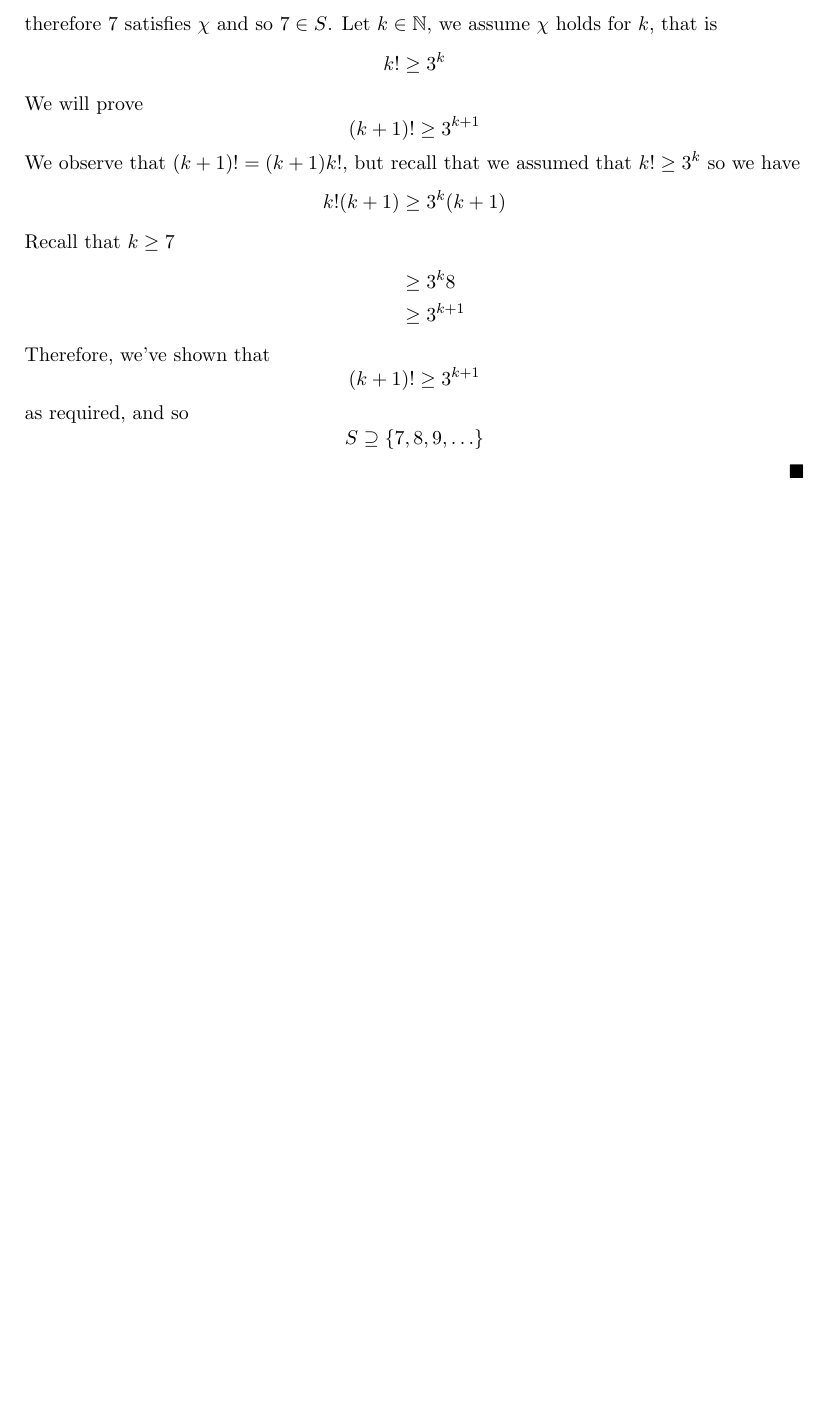
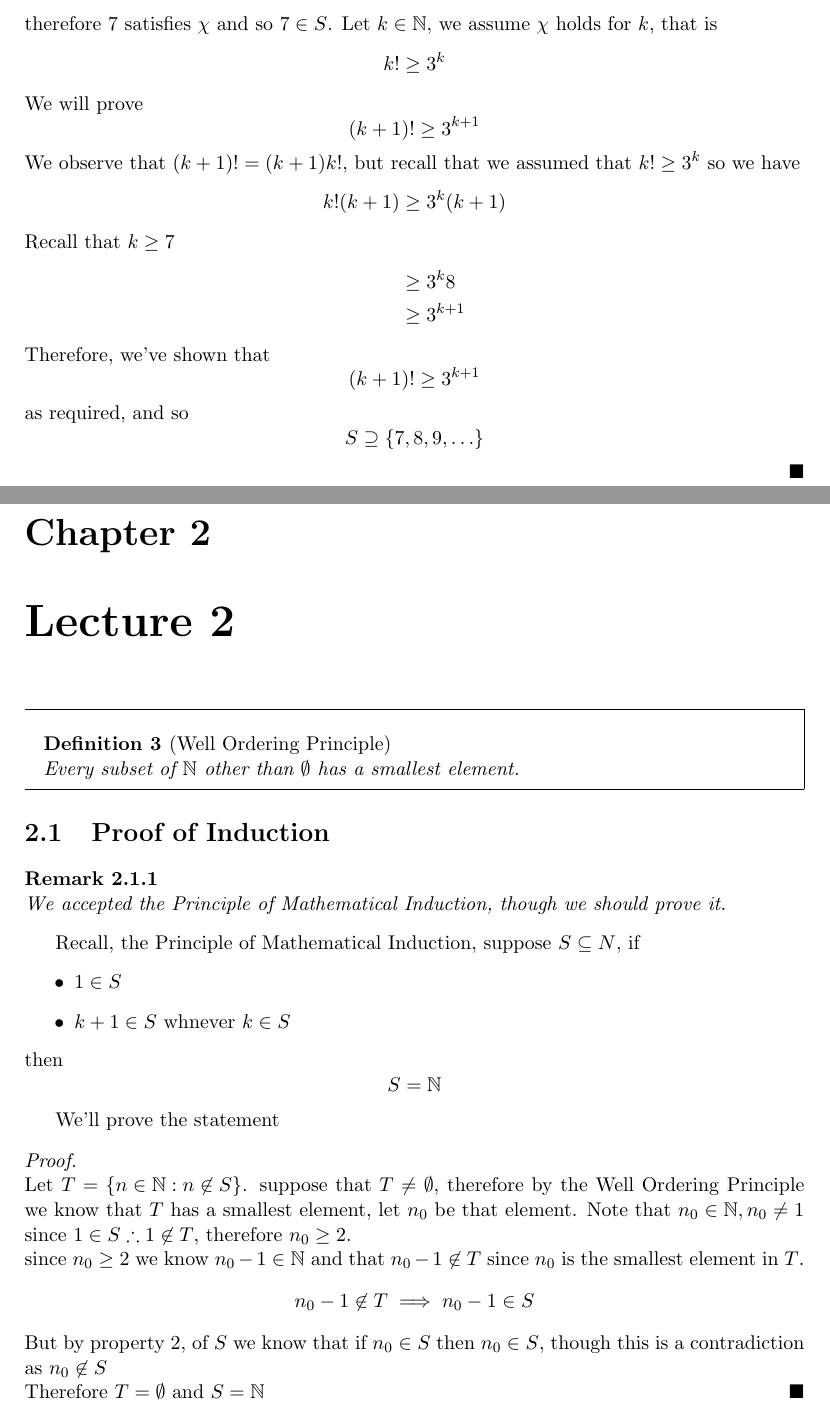
Before and after one commit to cuppajoeman/LaTeX, a LaTeX thesis (246/mynotes.tex): part of page 11 of 11 before the commit and two parts of pages 11 and 13 of 15 after it, the two joined at a grey line, cut so that both start at the same text, the shorter picture padded with empty space. The pictures show the PDF file 246/mynotes.pdf that the author committed with the source.

Commit message:
add 246 notes

```diff
--- a/246/mynotes.tex
+++ b/246/mynotes.tex
@@ -136,3 +136,40 @@ The principle of mathmatical induction is simply saying if $1$ is in $S$ then $2
 
 % chapter lecture_1 (end)
 
+\chapter{Lecture 2}%
+\label{chp:lecture_2}
+% chapter lecture_2
+
+\begin{defn}[Well Ordering Principle]\index{Well Ordering Principle}\label{defn:well_ordering_principle}
+   Every subset of $\mathbb{N} $ other than $\emptyset $ has a smallest      element.
+\end{defn}
+
+\section{Proof of Induction}%
+\label{sec:proof_of_induction}
+% section proof_of_induction
+
+\begin{remark}
+    We accepted the Principle of Mathematical Induction, though we should prove it.
+\end{remark}
+
+Recall, the Principle of Mathematical Induction, suppose $S \subseteq N$, if
+\begin{itemize}
+    \item $1 \in S$
+    \item $k + 1 \in S$ whnever $k\in S$
+\end{itemize}
+then
+\[
+S= \mathbb{N}
+\]
+
+We'll prove the statement
+\begin{proof}
+$ $\newline
+    Let $T= \left\{ n\in \mathbb{N} : n \not\in S  \right\} $. suppose that $T\neq \emptyset $,  therefore by the Well Ordering Principle we know that $T$ has a smallest element, let $n_{0} $ be that element. Note that $n_{0} \in \mathbb{N}, n_{0} \neq 1 $ since $1\in S \therefore 1 \not\in T$, therefore $n_{0} \ge 2$.\\
+    since $n_{0} \ge 2 $ we know $n_{0}  - 1 \in \mathbb{N} $ and that $n_{0}  - 1 \not\in T$ since $n_{0} $ is the smallest element in $T$.
+    \[
+    n_{0}  - 1 \not\in T \implies n_{0}  - 1 \in S
+    \]
+    But by property 2, of $S$ we know that if $n_{0} \in S$ then $n_{0} \in S$,  though this is a contradiction as $n_{0} \not\in S$\\
+    Therefore $T = \emptyset $ and $S = \mathbb{N} $
+\end{proof}
@@ -138,0 +206,8 @@ The principle of mathmatical induction is simply saying if $1$ is in $S$ then $2
+\end{itemize}
+
+\begin{thm}[Product of Primes]\index{Product of Primes}\label{thm:product_of_primes}
+    for all $n \in \mathbb{N} ,n \neq 1$ $n$ can be written as a product of primes
+\end{thm}
+
+\paragraph{Example}
+\begin{itemize}
@@ -139 +231,37 @@ The principle of mathmatical induction is simply saying if $1$ is in $S$ then $2
+    \end{itemize}
+\end{defn}
+
+We will prove the product of primes theorem
+\begin{proof}
+$ $\newline
+    Let $S= \left\{ n \in \mathbb{N} : \text{ theorem holds for } n \right\} $ we will prove
+    \[
+    S= \mathbb{N}
+    \]
+    \begin{itemize}
+        \item 2, is prime therefore it is a product of primes and so the Base Case holds.
+        \item We assume if $2, 3, \ldots , k \in S$ then $k + 1 \in S$
+            \begin{itemize}
+                \item \textbf{Case 1}: $k + 1$ is prime, then we are done like the base case
+                \item \textbf{Case 2}: $k + 1$  is not prime, then there exists an $m \in \mathbb{N} $ such that $1 < m < k + 1$ and $m \mid k + 1$ by definition this means
+                    \[
+                    k + 1 = c \cdot m, \text{ for some } c \in \mathbb{N}
+                    \]
+                    observe that $1 < c < k + 1$ since if $c = 1$,$c= k + 1$ or if larger we get a contradiction.\\
+                    Therefore we can use the Induction Hypothesis on $c \text{ and } m$ to write thpem both as a product of primes, multiplying them together gives us a new product of primes equal  to $k + 1$ as required.
+            \end{itemize}
+    \end{itemize}
+Therefore by the principle of complete induction we can say that
+\[
+S \supseteq \left\{ 2, 3, \ldots  \right\}
+\]
+though we want to show that $S= \left\{ 1, 2,3, \ldots  \right\} $ observe  that $1$ is not a product of primes as it is not prime and also not composite, therefore $1 \not\in S$ so $S= \left\{ 2, 3, \ldots  \right\} $
+\end{proof}
+
+The intuition behind this proof comes from the fact that if we take a number say $24$ it is either prime  or not, in this case it is not, and we can write it as $24 = 6  \cdot 4$ then by an inductive argument, we already know that $6 $  and $4$ are already product of primes so we are done. We will show next that in fact this is a unique product.
+
+% section division (end)
+
+% chapter lecture_2 (end)
+
 \end{document}
```
Also changed, not shown: tex-common/mynotes-preamble.tex (+1 -1 lines), 246/mynotes.pdf, 246/mynotes.tex (47 more changed lines), 2 other files.
